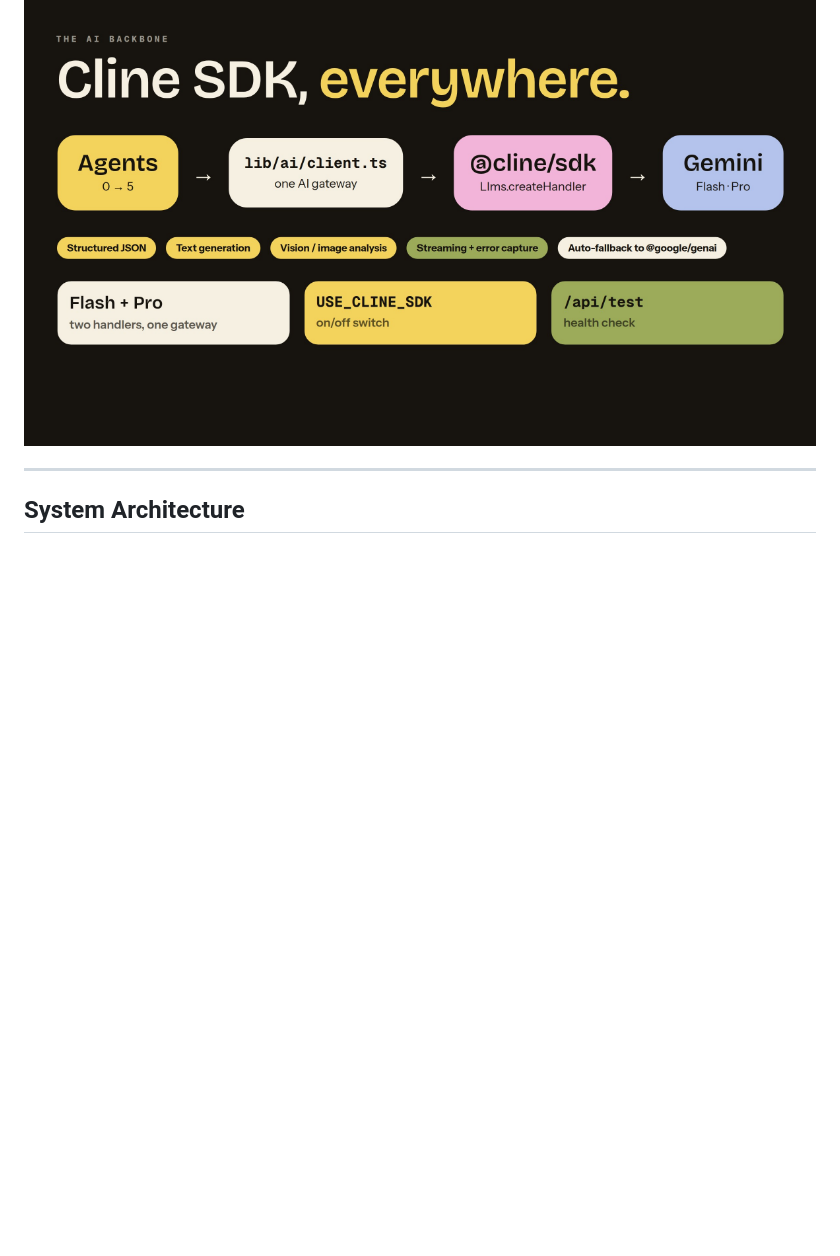
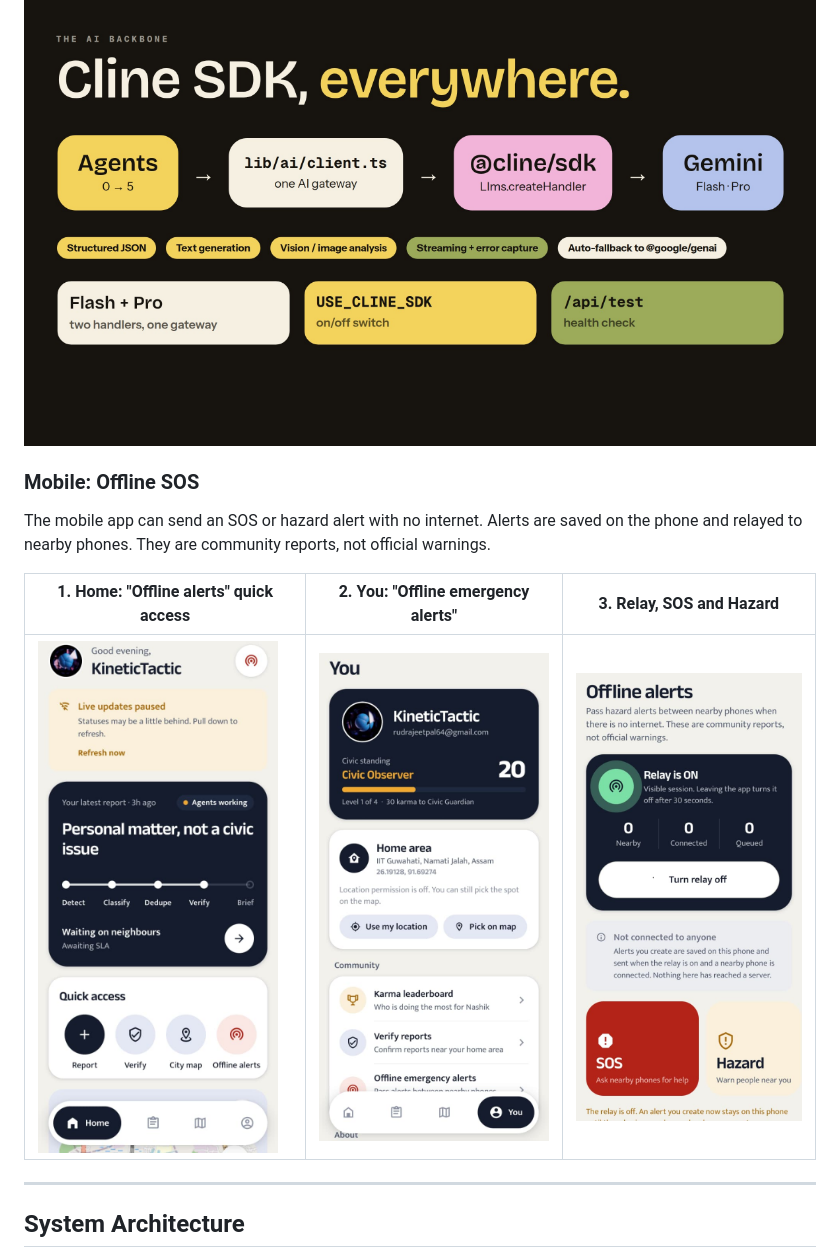
Before and after one commit to ronits2407/civic-pulse, a Markdown page: README.md, the part around the change. Drawn GitHub-style; pictures changed too: docs/mobile/01-home.jpeg (added), docs/mobile/02-you.jpeg (added), docs/mobile/03-offline-alerts.jpeg (added); blank space fills up the shorter version.

Commit message:
docs(deck): add mobile offline SOS slide and refresh exports

```diff
--- a/README.md
+++ b/README.md
@@ -46,6 +46,14 @@ Offline copy: [PPTX](./docs/export/civicpulse-deck.pptx)
 | ![Offline mesh emergency network](./docs/slides/07-offline-mesh.png) | ![Impact receipt](./docs/slides/08-impact-receipt.png) |
 
 ![Cline SDK, everywhere](./docs/slides/09-cline-sdk.png)
+
+### Mobile: Offline SOS
+
+The mobile app can send an SOS or hazard alert with no internet. Alerts are saved on the phone and relayed to nearby phones. They are community reports, not official warnings.
+
+| 1. Home: "Offline alerts" quick access | 2. You: "Offline emergency alerts" | 3. Relay, SOS and Hazard |
+|---|---|---|
+| <img src="./docs/mobile/01-home.jpeg" width="240" alt="Home screen with the Offline alerts quick access"> | <img src="./docs/mobile/02-you.jpeg" width="240" alt="You tab with the Offline emergency alerts entry"> | <img src="./docs/mobile/03-offline-alerts.jpeg" width="240" alt="Offline alerts screen with relay toggle, SOS and Hazard buttons"> |
 
 ---
 
```
Also changed, not shown: 6 other files.
